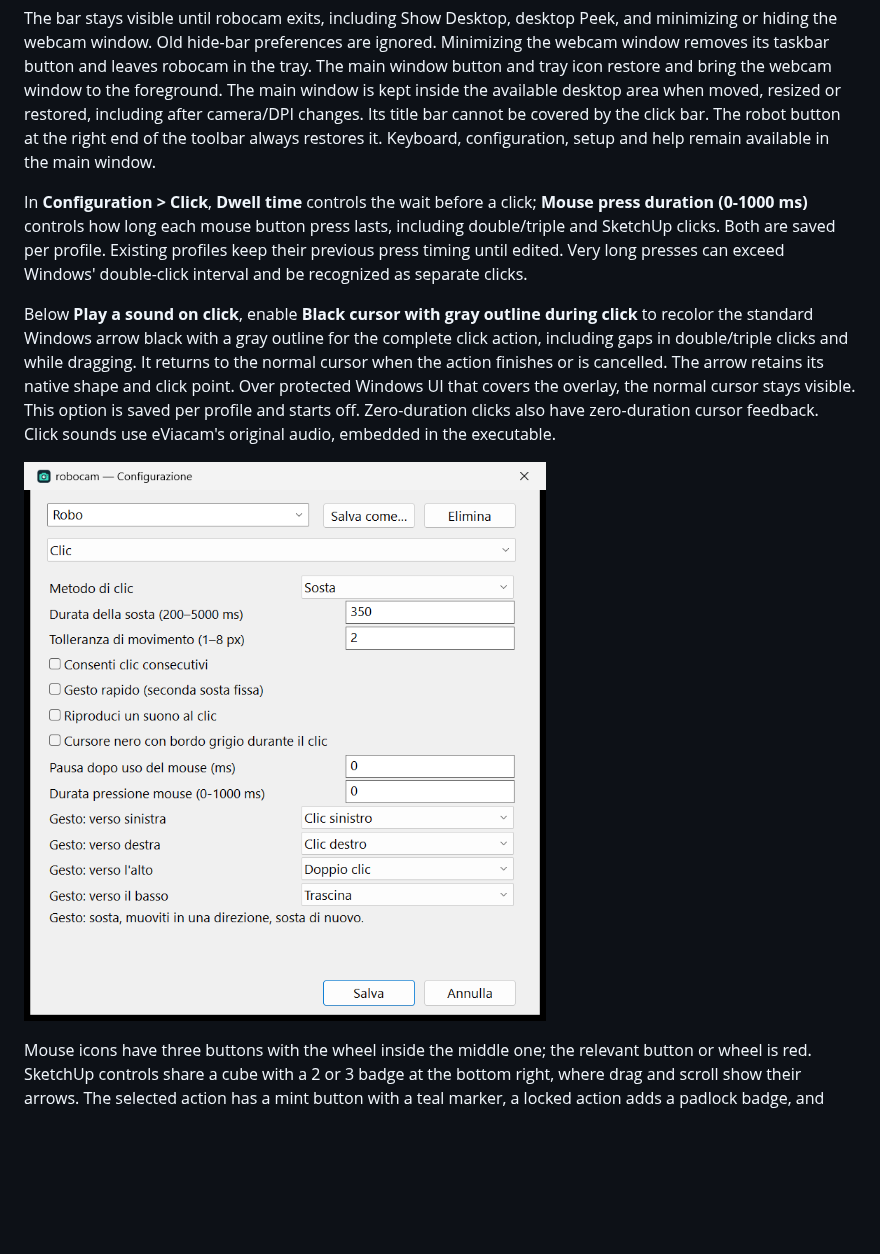
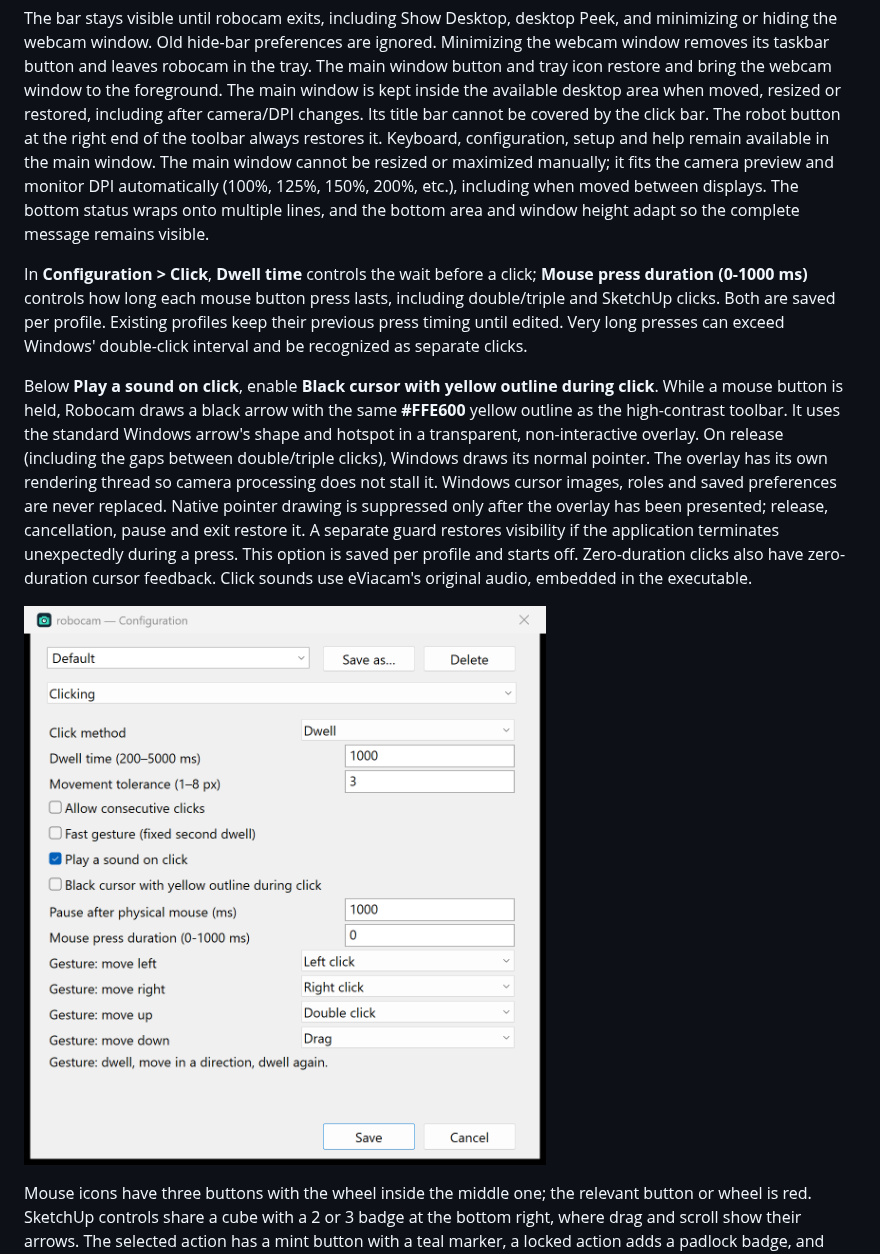
Before and after one commit to alexpacio/robocam, a Markdown page: README.md, the part around the change. GitHub-like rendering; pictures changed too: docs/images/click-settings.png; blank space fills up the shorter version.

Commit message:
Fix cursor feedback and DPI-aware main window for 0.7.2

```diff
--- a/README.md
+++ b/README.md
@@ -91,6 +91,10 @@ The main window is kept inside the available desktop area when moved, resized or
 restored, including after camera/DPI changes. Its title bar cannot be covered by
 the click bar. The robot button at the right end of the toolbar always restores it.
 Keyboard, configuration, setup and help remain available in the main window.
+The main window cannot be resized or maximized manually; it fits the camera preview
+and monitor DPI automatically (100%, 125%, 150%, 200%, etc.), including when moved
+between displays. The bottom status wraps onto multiple lines, and
+the bottom area and window height adapt so the complete message remains visible.
 
 In **Configuration > Click**, **Dwell time** controls the wait before a click;
 **Mouse press duration (0-1000 ms)** controls how long each mouse button press
@@ -98,12 +102,16 @@ lasts, including double/triple and SketchUp clicks. Both are saved per profile.
 Existing profiles keep their previous press timing until edited. Very long presses
 can exceed Windows' double-click interval and be recognized as separate clicks.
 
-Below **Play a sound on click**, enable **Black cursor with gray outline during
-click** to recolor the standard Windows arrow black with a gray outline for the
-complete click action, including gaps in
-double/triple clicks and while dragging. It returns to the normal cursor when the
-action finishes or is cancelled. The arrow retains its native shape and click point.
-Over protected Windows UI that covers the overlay, the normal cursor stays visible.
+Below **Play a sound on click**, enable **Black cursor with yellow outline during
+click**. While a mouse button is held, Robocam draws a black arrow with the same
+**#FFE600** yellow outline as the high-contrast toolbar. It uses the standard Windows
+arrow's shape and hotspot in a transparent, non-interactive overlay. On release
+(including the gaps between double/triple clicks), Windows draws its normal pointer.
+The overlay has its own rendering thread so camera processing does not stall it.
+Windows cursor images, roles and saved preferences are never replaced. Native
+pointer drawing is suppressed only after the overlay has been presented; release,
+cancellation, pause and exit restore it. A separate guard restores visibility if
+the application terminates unexpectedly during a press.
 This option is saved per profile and starts off.
 Zero-duration clicks also have zero-duration cursor feedback. Click sounds use
 eViacam's original audio, embedded in the executable.
```
Also changed, not shown: CHANGELOG.md (+20 -0 lines), docs/behavior.md (+49 -20 lines), docs/images/main-paused.png, docs/images/main-window.png, 12 other files.
